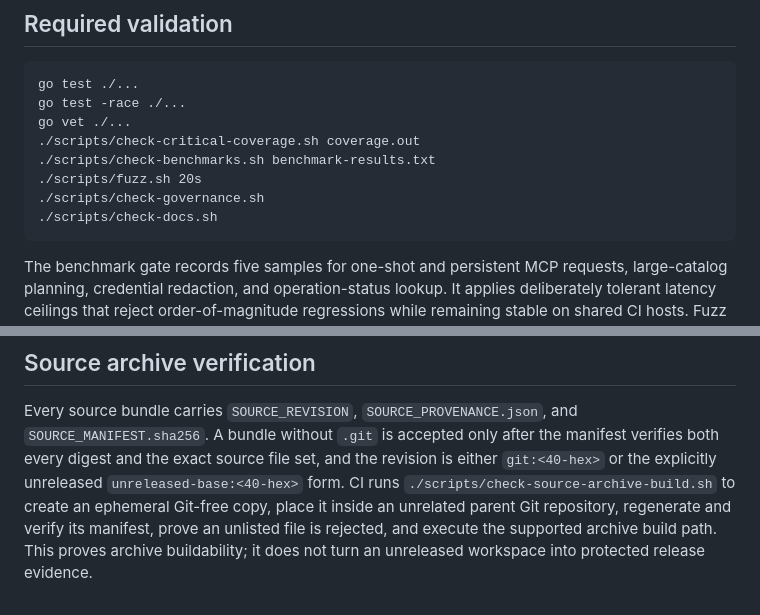
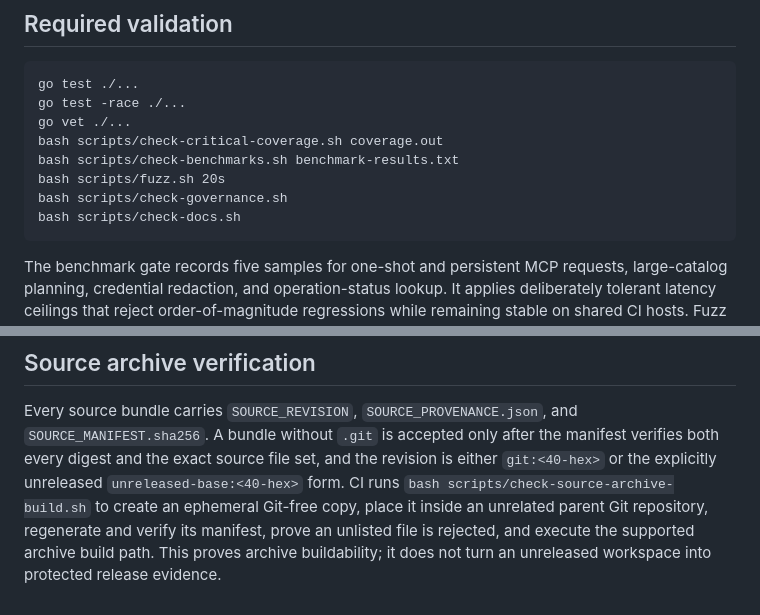
Before and after one commit to AmirrezaFarnamTaheri/AgentStackManager, a Markdown page: docs/RELEASE.md, 2 parts joined by grey strips. GitHub-like rendering.

Commit message:
docs: make shell verification commands mode-independent

````diff
--- a/docs/RELEASE.md
+++ b/docs/RELEASE.md
@@ -66,11 +66,11 @@ The script refuses a dirty tree, lightweight/unsigned tag, unsupported Go versio
 go test ./...
 go test -race ./...
 go vet ./...
-./scripts/check-critical-coverage.sh coverage.out
-./scripts/check-benchmarks.sh benchmark-results.txt
-./scripts/fuzz.sh 20s
-./scripts/check-governance.sh
-./scripts/check-docs.sh
+bash scripts/check-critical-coverage.sh coverage.out
+bash scripts/check-benchmarks.sh benchmark-results.txt
+bash scripts/fuzz.sh 20s
+bash scripts/check-governance.sh
+bash scripts/check-docs.sh
 ```
 
 The benchmark gate records five samples for one-shot and persistent MCP requests,
@@ -105,7 +105,7 @@ Every source bundle carries `SOURCE_REVISION`, `SOURCE_PROVENANCE.json`, and
 `SOURCE_MANIFEST.sha256`. A bundle without `.git` is accepted only after the
 manifest verifies both every digest and the exact source file set, and the revision is either `git:<40-hex>` or the explicitly
 unreleased `unreleased-base:<40-hex>` form. CI runs
-`./scripts/check-source-archive-build.sh` to create an ephemeral Git-free copy,
+`bash scripts/check-source-archive-build.sh` to create an ephemeral Git-free copy,
 place it inside an unrelated parent Git repository, regenerate and verify its manifest,
 prove an unlisted file is rejected, and execute the supported archive build path.
 This proves archive buildability; it does not turn an unreleased workspace into
````
